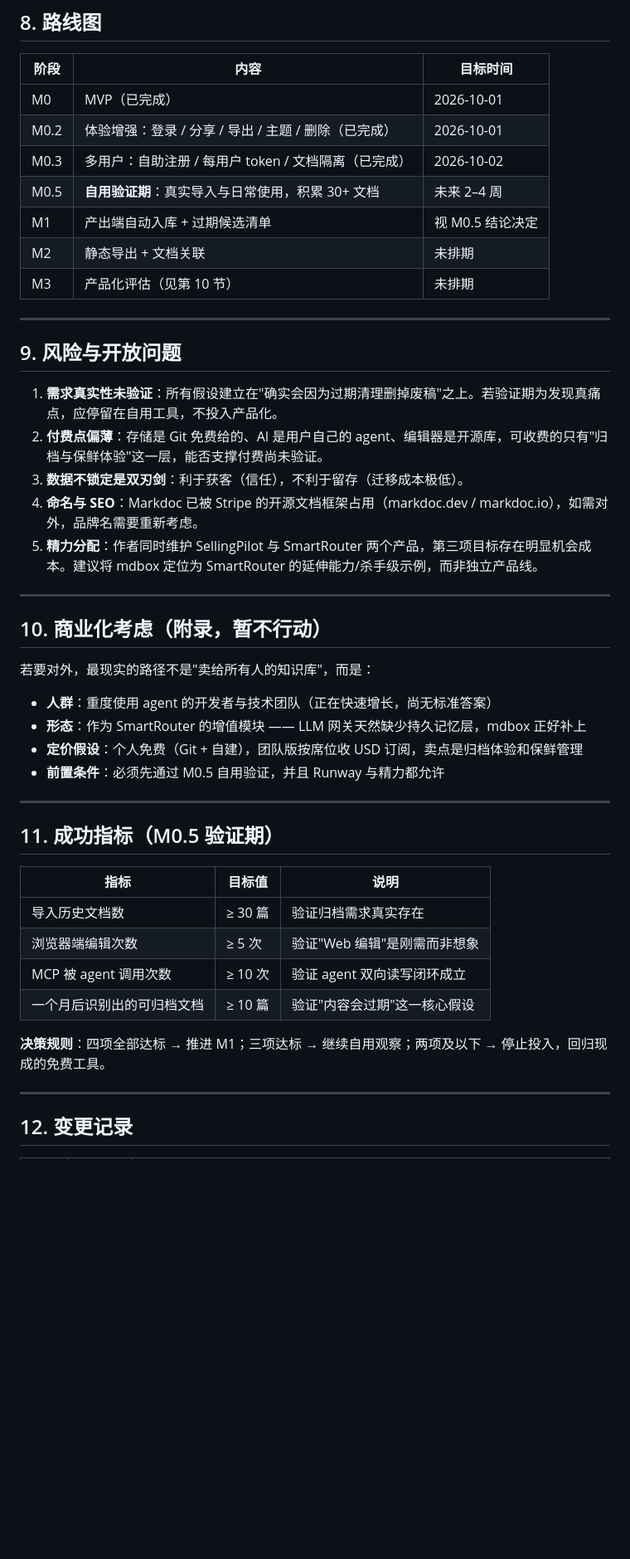
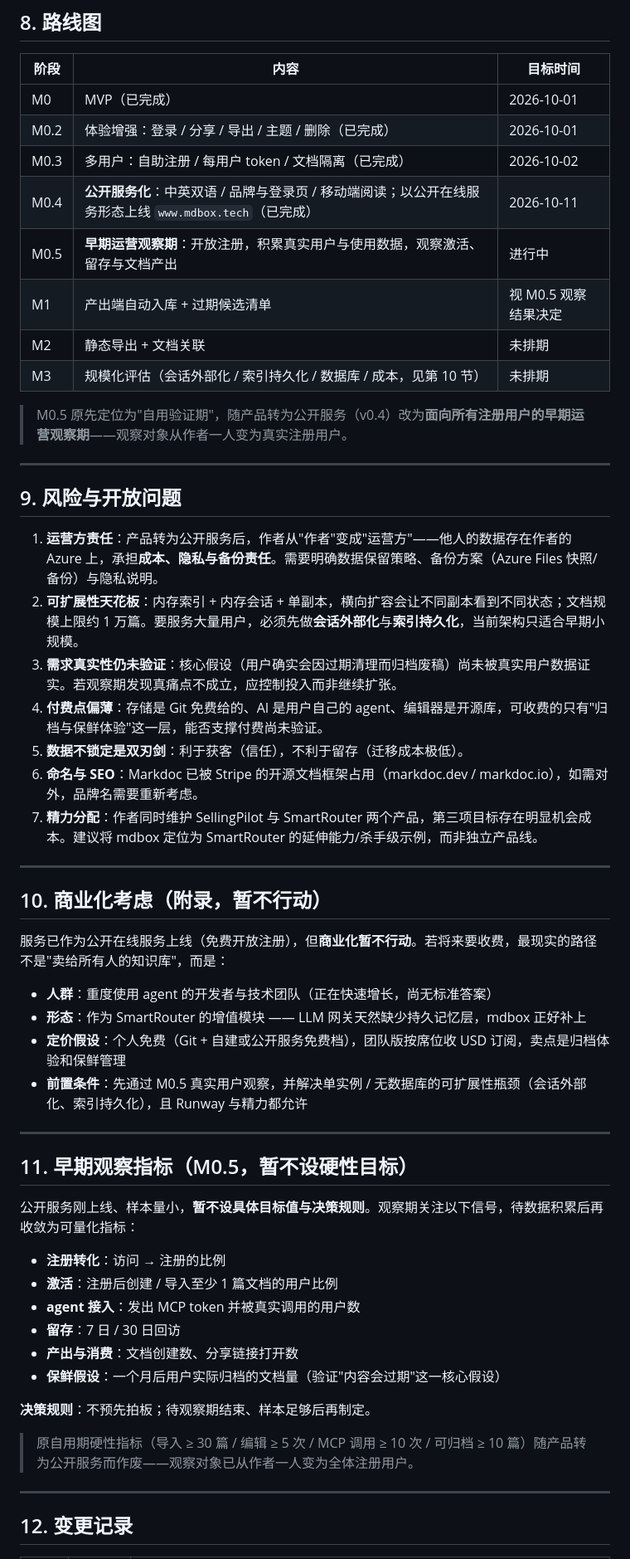
Before and after one commit to JamesYYang/mdbox, a Markdown page: docs/PRD.md, the part around one of its changes. Shown at 83% size. Drawn GitHub-style; blank space fills up the shorter version.

```diff
--- a/docs/PRD.md
+++ b/docs/PRD.md
@@ -297,44 +314,53 @@ updated: 2026-10-01T00:00:00+08:00
 | M0 | MVP（已完成） | 2026-10-01 |
 | M0.2 | 体验增强：登录 / 分享 / 导出 / 主题 / 删除（已完成） | 2026-10-01 |
 | M0.3 | 多用户：自助注册 / 每用户 token / 文档隔离（已完成） | 2026-10-02 |
-| M0.5 | **自用验证期**：真实导入与日常使用，积累 30+ 文档 | 未来 2–4 周 |
-| M1 | 产出端自动入库 + 过期候选清单 | 视 M0.5 结论决定 |
+| M0.4 | **公开服务化**：中英双语 / 品牌与登录页 / 移动端阅读；以公开在线服务形态上线 `www.mdbox.tech`（已完成） | 2026-10-11 |
+| M0.5 | **早期运营观察期**：开放注册，积累真实用户与使用数据，观察激活、留存与文档产出 | 进行中 |
+| M1 | 产出端自动入库 + 过期候选清单 | 视 M0.5 观察结果决定 |
 | M2 | 静态导出 + 文档关联 | 未排期 |
-| M3 | 产品化评估（见第 10 节） | 未排期 |
+| M3 | 规模化评估（会话外部化 / 索引持久化 / 数据库 / 成本，见第 10 节） | 未排期 |
+
+> M0.5 原先定位为"自用验证期"，随产品转为公开服务（v0.4）改为**面向所有注册用户的早期运营观察期**——观察对象从作者一人变为真实注册用户。
 
 ---
 
 ## 9. 风险与开放问题
 
-1. **需求真实性未验证**：所有假设建立在"确实会因为过期清理删掉废稿"之上。若验证期为发现真痛点，应停留在自用工具，不投入产品化。
-2. **付费点偏薄**：存储是 Git 免费给的、AI 是用户自己的 agent、编辑器是开源库，可收费的只有"归档与保鲜体验"这一层，能否支撑付费尚未验证。
-3. **数据不锁定是双刃剑**：利于获客（信任），不利于留存（迁移成本极低）。
-4. **命名与 SEO**：Markdoc 已被 Stripe 的开源文档框架占用（markdoc.dev / markdoc.io），如需对外，品牌名需要重新考虑。
-5. **精力分配**：作者同时维护 SellingPilot 与 SmartRouter 两个产品，第三项目标存在明显机会成本。建议将 mdbox 定位为 SmartRouter 的延伸能力/杀手级示例，而非独立产品线。
+1. **运营方责任**：产品转为公开服务后，作者从"作者"变成"运营方"——他人的数据存在作者的 Azure 上，承担**成本、隐私与备份责任**。需要明确数据保留策略、备份方案（Azure Files 快照/备份）与隐私说明。
+2. **可扩展性天花板**：内存索引 + 内存会话 + 单副本，横向扩容会让不同副本看到不同状态；文档规模上限约 1 万篇。要服务大量用户，必须先做**会话外部化**与**索引持久化**，当前架构只适合早期小规模。
+3. **需求真实性仍未验证**：核心假设（用户确实会因过期清理而归档废稿）尚未被真实用户数据证实。若观察期发现真痛点不成立，应控制投入而非继续扩张。
+4. **付费点偏薄**：存储是 Git 免费给的、AI 是用户自己的 agent、编辑器是开源库，可收费的只有"归档与保鲜体验"这一层，能否支撑付费尚未验证。
+5. **数据不锁定是双刃剑**：利于获客（信任），不利于留存（迁移成本极低）。
+6. **命名与 SEO**：Markdoc 已被 Stripe 的开源文档框架占用（markdoc.dev / markdoc.io），如需对外，品牌名需要重新考虑。
+7. **精力分配**：作者同时维护 SellingPilot 与 SmartRouter 两个产品，第三项目标存在明显机会成本。建议将 mdbox 定位为 SmartRouter 的延伸能力/杀手级示例，而非独立产品线。
 
 ---
 
 ## 10. 商业化考虑（附录，暂不行动）
 
-若要对外，最现实的路径不是"卖给所有人的知识库"，而是：
+服务已作为公开在线服务上线（免费开放注册），但**商业化暂不行动**。若将来要收费，最现实的路径不是"卖给所有人的知识库"，而是：
 
 - **人群**：重度使用 agent 的开发者与技术团队（正在快速增长，尚无标准答案）
 - **形态**：作为 SmartRouter 的增值模块 —— LLM 网关天然缺少持久记忆层，mdbox 正好补上
-- **定价假设**：个人免费（Git + 自建），团队版按席位收 USD 订阅，卖点是归档体验和保鲜管理
-- **前置条件**：必须先通过 M0.5 自用验证，并且 Runway 与精力都允许
+- **定价假设**：个人免费（Git + 自建或公开服务免费档），团队版按席位收 USD 订阅，卖点是归档体验和保鲜管理
+- **前置条件**：先通过 M0.5 真实用户观察，并解决单实例 / 无数据库的可扩展性瓶颈（会话外部化、索引持久化），且 Runway 与精力都允许
 
 ---
 
-## 11. 成功指标（M0.5 验证期）
+## 11. 早期观察指标（M0.5，暂不设硬性目标）
 
-| 指标 | 目标值 | 说明 |
-|---|---|---|
-| 导入历史文档数 | ≥ 30 篇 | 验证归档需求真实存在 |
-| 浏览器端编辑次数 | ≥ 5 次 | 验证"Web 编辑"是刚需而非想象 |
-| MCP 被 agent 调用次数 | ≥ 10 次 | 验证 agent 双向读写闭环成立 |
-| 一个月后识别出的可归档文档 | ≥ 10 篇 | 验证"内容会过期"这一核心假设 |
+公开服务刚上线、样本量小，**暂不设具体目标值与决策规则**。观察期关注以下信号，待数据积累后再收敛为可量化指标：
 
-**决策规则**：四项全部达标 → 推进 M1；三项达标 → 继续自用观察；两项及以下 → 停止投入，回归现成的免费工具。
+- **注册转化**：访问 → 注册的比例
+- **激活**：注册后创建 / 导入至少 1 篇文档的用户比例
+- **agent 接入**：发出 MCP token 并被真实调用的用户数
+- **留存**：7 日 / 30 日回访
+- **产出与消费**：文档创建数、分享链接打开数
+- **保鲜假设**：一个月后用户实际归档的文档量（验证"内容会过期"这一核心假设）
+
+**决策规则**：不预先拍板；待观察期结束、样本足够后再制定。
+
+> 原自用期硬性指标（导入 ≥ 30 篇 / 编辑 ≥ 5 次 / MCP 调用 ≥ 10 次 / 可归档 ≥ 10 篇）随产品转为公开服务而作废——观察对象已从作者一人变为全体注册用户。
 
 ---
 
```
Also changed, not shown: other parts of docs/PRD.md (+27 -9 lines).
